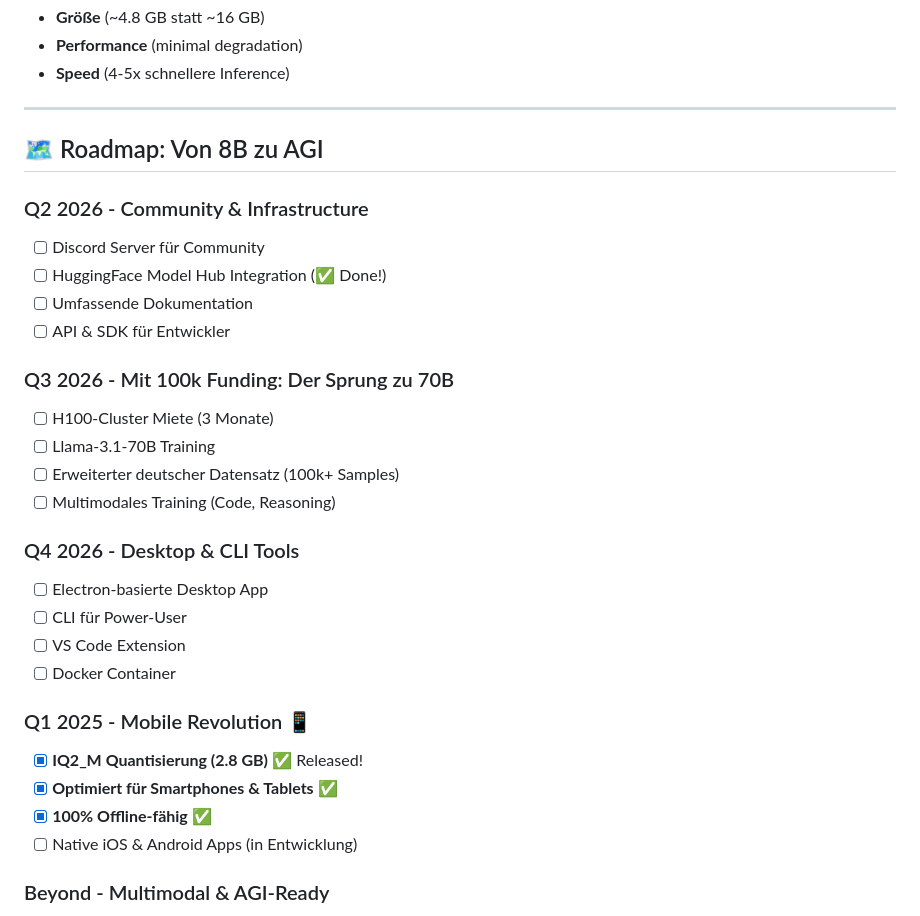
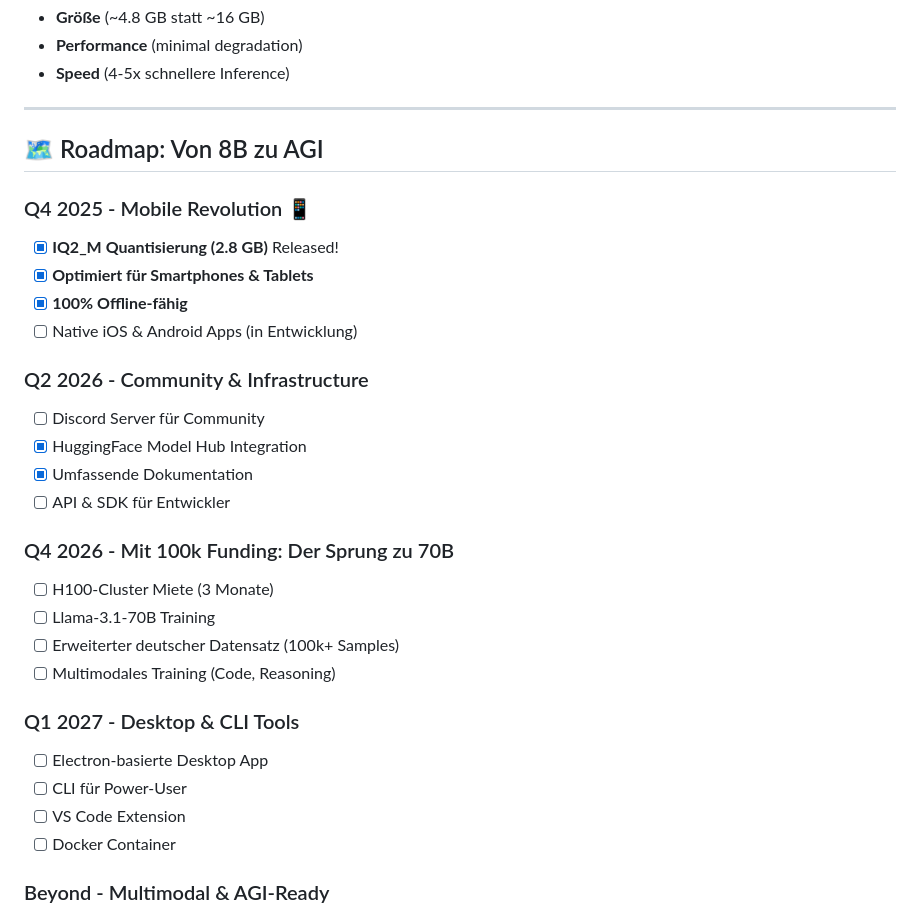
Before and after one commit to BEKO2210/BEL-KI, a Markdown page: README.md, the part around the change. Drawn GitHub-style.

```diff
--- a/README.md
+++ b/README.md
@@ -434,29 +434,29 @@ Q4_K_M ist der Sweet Spot zwischen:
 
 ## 🗺️ Roadmap: Von 8B zu AGI
 
+### Q4 2025 - Mobile Revolution 📱
+- [x] **IQ2_M Quantisierung (2.8 GB)** Released!
+- [x] **Optimiert für Smartphones & Tablets**
+- [x] **100% Offline-fähig**
+- [ ] Native iOS & Android Apps (in Entwicklung)
+
 ### Q2 2026 - Community & Infrastructure
 - [ ] Discord Server für Community
-- [ ] HuggingFace Model Hub Integration (✅ Done!)
-- [ ] Umfassende Dokumentation
+- [x] HuggingFace Model Hub Integration
+- [x] Umfassende Dokumentation
 - [ ] API & SDK für Entwickler
 
-### Q3 2026 - Mit 100k Funding: Der Sprung zu 70B
+### Q4 2026 - Mit 100k Funding: Der Sprung zu 70B
 - [ ] H100-Cluster Miete (3 Monate)
 - [ ] Llama-3.1-70B Training
 - [ ] Erweiterter deutscher Datensatz (100k+ Samples)
 - [ ] Multimodales Training (Code, Reasoning)
 
-### Q4 2026 - Desktop & CLI Tools
+### Q1 2027 - Desktop & CLI Tools
 - [ ] Electron-basierte Desktop App
 - [ ] CLI für Power-User
 - [ ] VS Code Extension
 - [ ] Docker Container
-
-### Q1 2025 - Mobile Revolution 📱
-- [x] **IQ2_M Quantisierung (2.8 GB)** ✅ Released!
-- [x] **Optimiert für Smartphones & Tablets** ✅
-- [x] **100% Offline-fähig** ✅
-- [ ] Native iOS & Android Apps (in Entwicklung)
 
 ### Beyond - Multimodal & AGI-Ready
 - [ ] Vision-Language-Modelle
```
